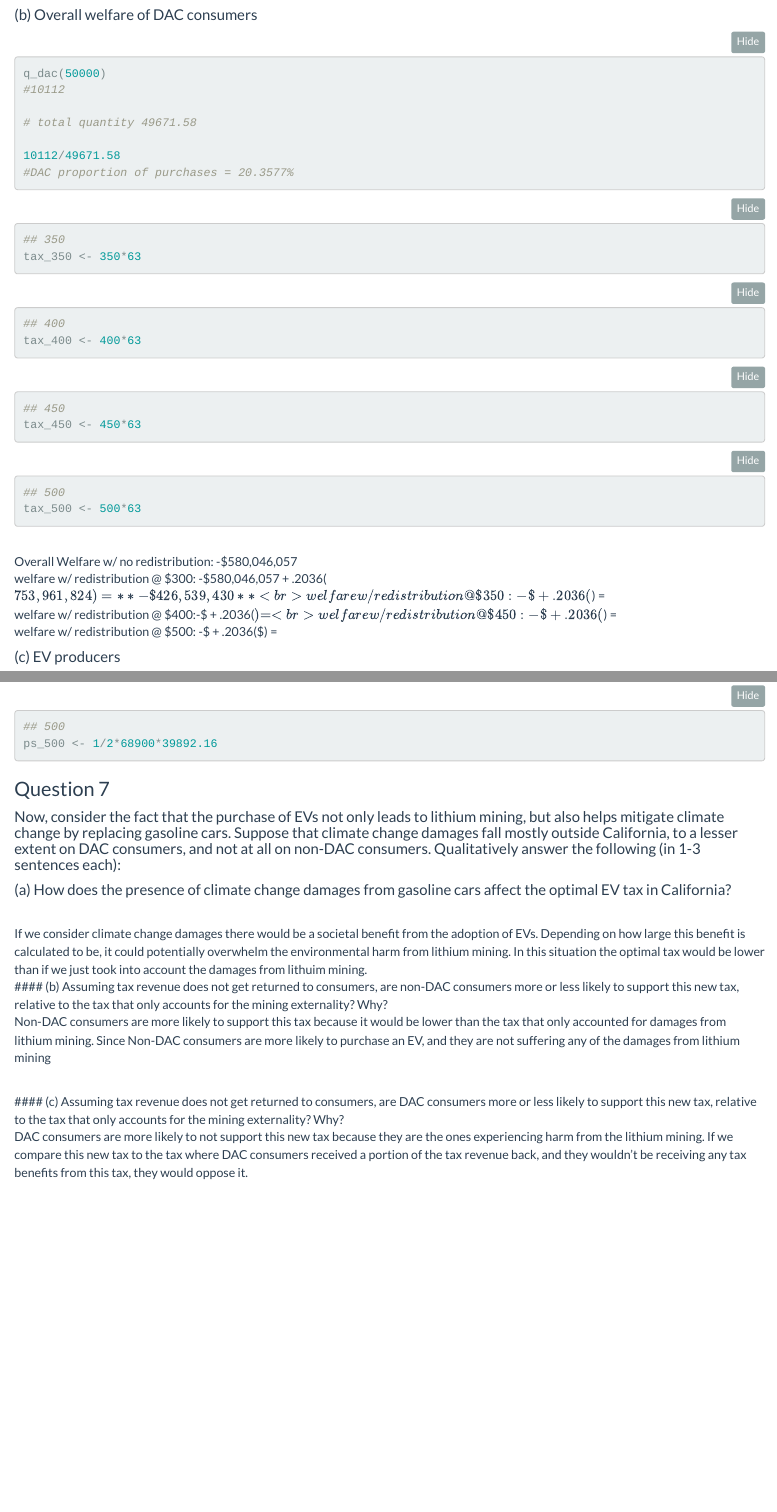
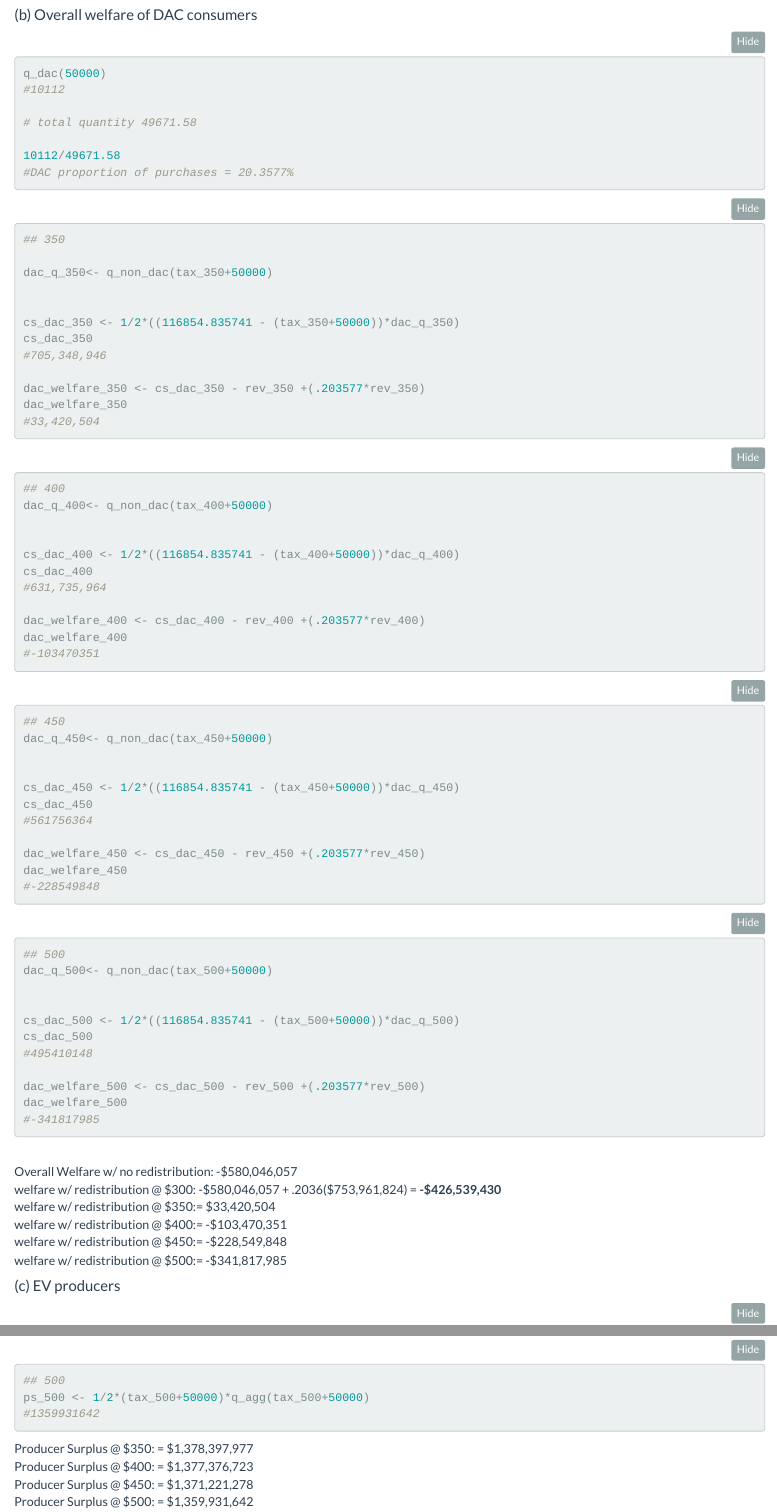
Before and after one commit to emthomas112/esm204_hw_3, an R Markdown document (Cooper_Ashley_HW3.Rmd): the page in a window 1100 px wide, from 7640 px down, and a second part further down, joined at a grey line. Rendered offline with R 4.5, knitr and Pandoc, with nearby package versions; folded parts are opened; some code elsewhere in the file could not run offline; column names are cleaned by a stand-in for the janitor package.

Commit message:
Question 6 doneish idk someone please look at it lol

````diff
--- a/Cooper_Ashley_HW3.Rmd
+++ b/Cooper_Ashley_HW3.Rmd
@@ -392,34 +392,72 @@ q_dac(50000)
 
 ```{r}
 ## 350
-tax_350 <- 350*63
+
+dac_q_350<- q_non_dac(tax_350+50000)
+
+
+cs_dac_350 <- 1/2*((116854.835741 - (tax_350+50000))*dac_q_350)
+cs_dac_350
+#705,348,946
+
+dac_welfare_350 <- cs_dac_350 - rev_350 +(.203577*rev_350)
+dac_welfare_350
+#33,420,504
+
 ```
 
 
 ```{r}
 ## 400
-tax_400 <- 400*63
+dac_q_400<- q_non_dac(tax_400+50000)
+
+
+cs_dac_400 <- 1/2*((116854.835741 - (tax_400+50000))*dac_q_400)
+cs_dac_400
+#631,735,964
+
+dac_welfare_400 <- cs_dac_400 - rev_400 +(.203577*rev_400)
+dac_welfare_400
+#-103470351
 ```
 
 ```{r}
 ## 450
-tax_450 <- 450*63
+dac_q_450<- q_non_dac(tax_450+50000)
+
+
+cs_dac_450 <- 1/2*((116854.835741 - (tax_450+50000))*dac_q_450)
+cs_dac_450
+#561756364
+
+dac_welfare_450 <- cs_dac_450 - rev_450 +(.203577*rev_450)
+dac_welfare_450
+#-228549848
 ```
 
 
 ```{r}
 ## 500
-tax_500 <- 500*63
+dac_q_500<- q_non_dac(tax_500+50000)
+
+
+cs_dac_500 <- 1/2*((116854.835741 - (tax_500+50000))*dac_q_500)
+cs_dac_500
+#495410148
+
+dac_welfare_500 <- cs_dac_500 - rev_500 +(.203577*rev_500)
+dac_welfare_500
+#-341817985
 ```
 
 
 <br>
 Overall Welfare w/ no redistribution: -\$580,046,057 <br>
 welfare w/ redistribution @ \$300: -\$580,046,057 + .2036($753,961,824) = **-\$426,539,430** <br>
-welfare w/ redistribution @ \$350:-\$ + .2036($) =     <br>
-welfare w/ redistribution @ \$400:-\$ + .2036($) =    <br>
-welfare w/ redistribution @ \$450:-\$ + .2036($) =     <br>
-welfare w/ redistribution @ \$500: -\$ + .2036($) =    <br>
+welfare w/ redistribution @ \$350:= \$33,420,504   <br>
+welfare w/ redistribution @ \$400:= -\$103,470,351   <br>
+welfare w/ redistribution @ \$450:= -\$228,549,848   <br>
+welfare w/ redistribution @ \$500:= -\$341,817,985   <br>
 
 
 
@@ -443,8 +484,16 @@ ps_450 <- 1/2*68900*39892.16
 
 ```{r}
 ## 500
-ps_500 <- 1/2*68900*39892.16
+ps_500 <- 1/2*(tax_500+50000)*q_agg(tax_500+50000)
+#1359931642
 ```
+
+
+Producer Surplus @ \$350: = \$1,378,397,977   <br>
+Producer Surplus @ \$400: = \$1,377,376,723   <br>
+Producer Surplus @ \$450: = \$1,371,221,278   <br>
+Producer Surplus @ \$500: = \$1,359,931,642   <br>
+
 
 
 ### Question 7
````
Also changed, not shown: Cooper_Ashley_HW3.Rmd (43 more changed lines).
